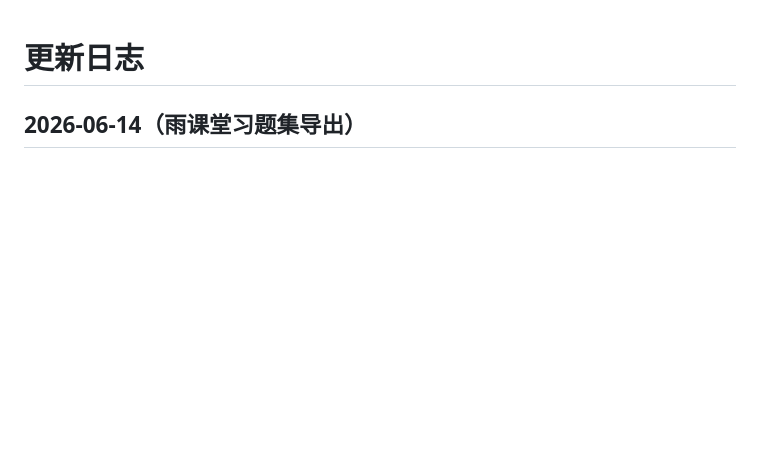
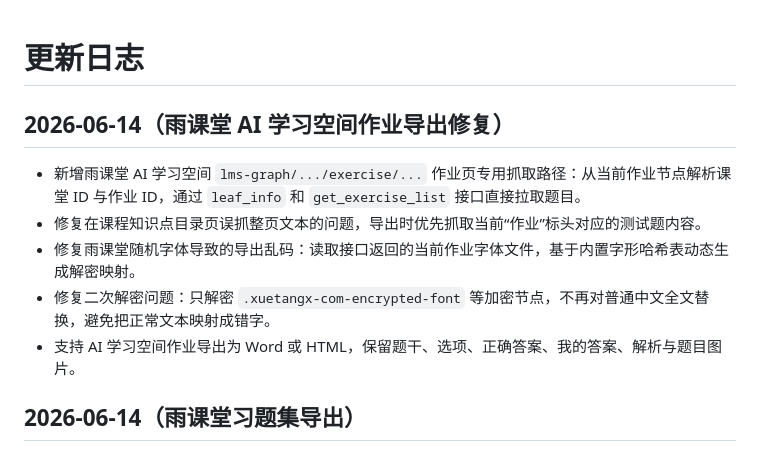
Before and after one commit to kknow12138/CHAOXING_exporter, a Markdown page: CHANGELOG.md, the part around the change. Drawn GitHub-style; blank space fills up the shorter version.

Commit message:
docs: update changelog for yuketang ai workspace fix

```diff
--- a/CHANGELOG.md
+++ b/CHANGELOG.md
@@ -1,4 +1,12 @@
 # 更新日志
+
+## 2026-06-14（雨课堂 AI 学习空间作业导出修复）
+
+- 新增雨课堂 AI 学习空间 `lms-graph/.../exercise/...` 作业页专用抓取路径：从当前作业节点解析课堂 ID 与作业 ID，通过 `leaf_info` 和 `get_exercise_list` 接口直接拉取题目。
+- 修复在课程知识点目录页误抓整页文本的问题，导出时优先抓取当前“作业”标头对应的测试题内容。
+- 修复雨课堂随机字体导致的导出乱码：读取接口返回的当前作业字体文件，基于内置字形哈希表动态生成解密映射。
+- 修复二次解密问题：只解密 `.xuetangx-com-encrypted-font` 等加密节点，不再对普通中文全文替换，避免把正常文本映射成错字。
+- 支持 AI 学习空间作业导出为 Word 或 HTML，保留题干、选项、正确答案、我的答案、解析与题目图片。
 
 ## 2026-06-14（雨课堂习题集导出）
 
```
